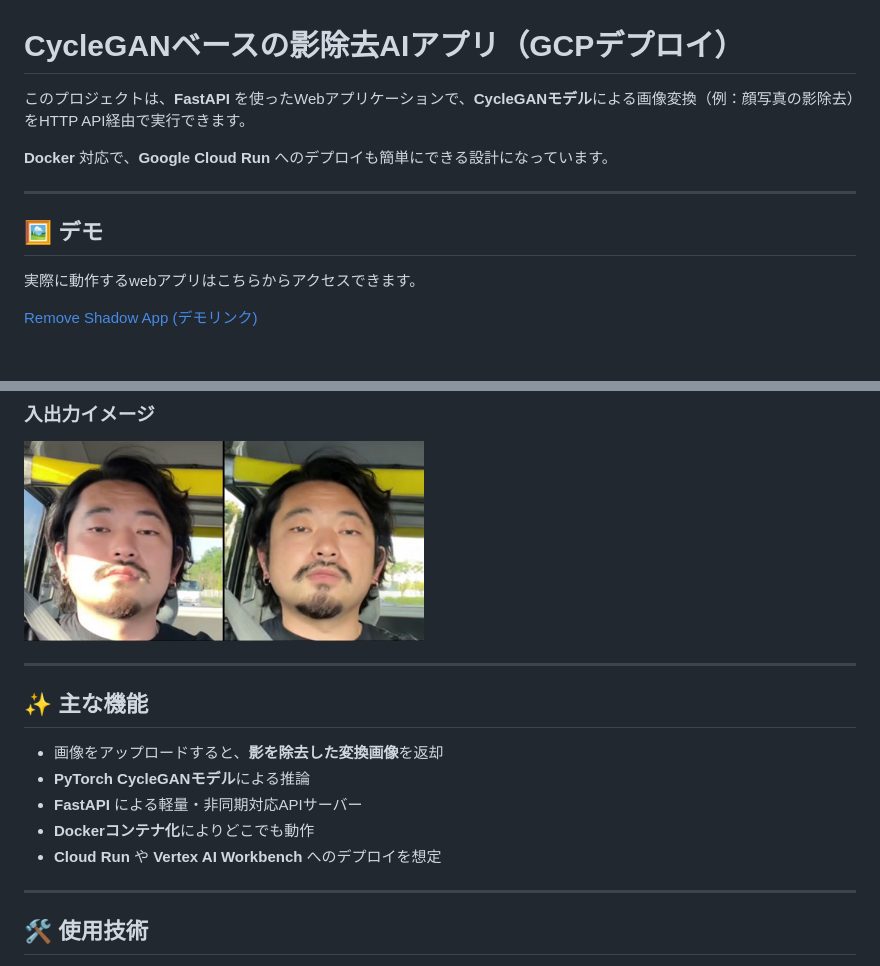
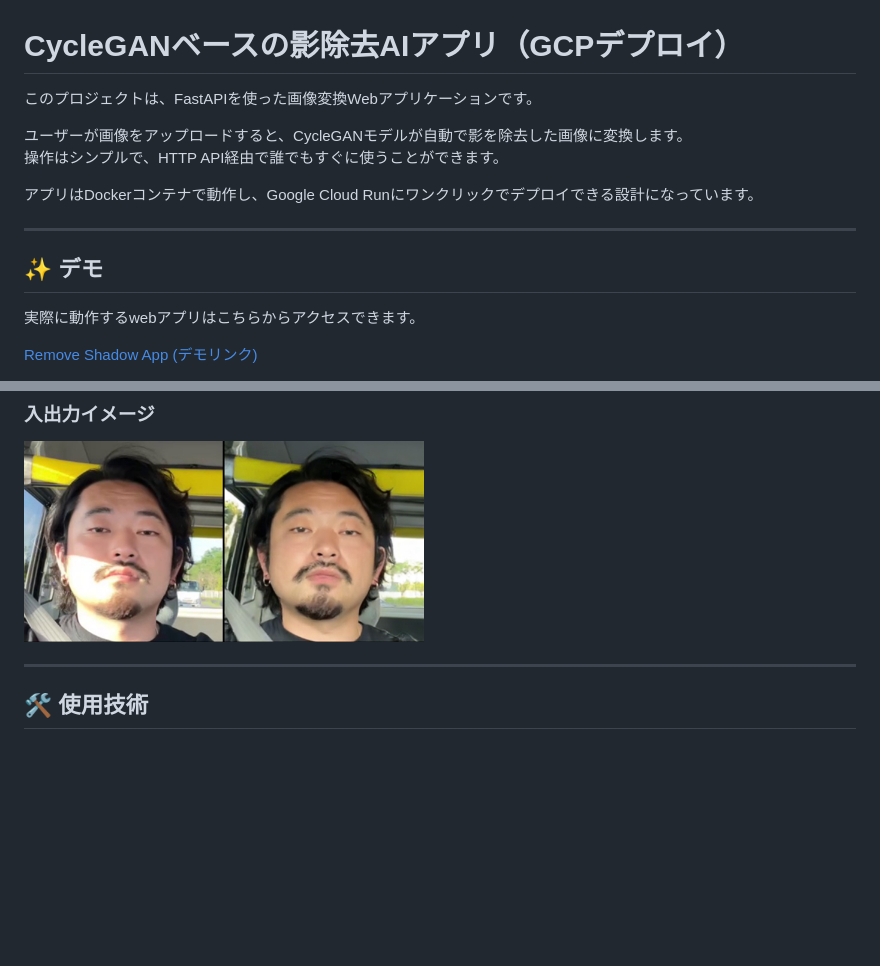
Before and after one commit to popcorn-wataroger/remove_shadow_app, a Markdown page: README.md, 2 parts joined by grey strips. Rendered like a GitHub page; blank space fills up the shorter version.

```diff
--- a/README.md
+++ b/README.md
@@ -1,12 +1,16 @@
 # CycleGANベースの影除去AIアプリ（GCPデプロイ）
 
-このプロジェクトは、**FastAPI** を使ったWebアプリケーションで、**CycleGANモデル**による画像変換（例：顔写真の影除去）をHTTP API経由で実行できます。
+このプロジェクトは、FastAPIを使った画像変換Webアプリケーションです。
 
-**Docker** 対応で、**Google Cloud Run** へのデプロイも簡単にできる設計になっています。
+ユーザーが画像をアップロードすると、CycleGANモデルが自動で影を除去した画像に変換します。
+操作はシンプルで、HTTP API経由で誰でもすぐに使うことができます。
+
+アプリはDockerコンテナで動作し、Google Cloud Runにワンクリックでデプロイできる設計になっています。
+
 
 ---
 
-## 🖼️ デモ
+## ✨ デモ
 
 実際に動作するwebアプリはこちらからアクセスできます。
 
@@ -17,16 +21,6 @@
 
 ### 入出力イメージ
 <img src="./figure/sanple.JPG" width="400">
-
----
-
-## ✨ 主な機能
-
-- 画像をアップロードすると、**影を除去した変換画像**を返却
-- **PyTorch CycleGANモデル**による推論
-- **FastAPI** による軽量・非同期対応APIサーバー
-- **Dockerコンテナ化**によりどこでも動作
-- **Cloud Run** や **Vertex AI Workbench** へのデプロイを想定
 
 ---
 
```
